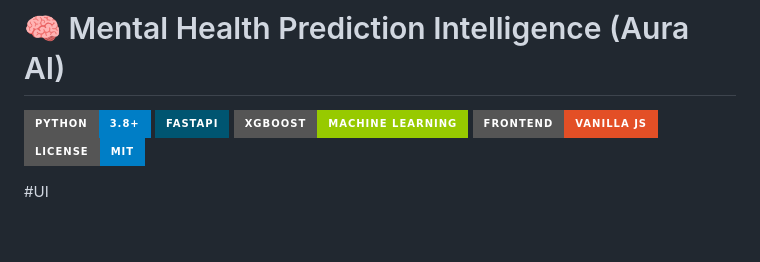
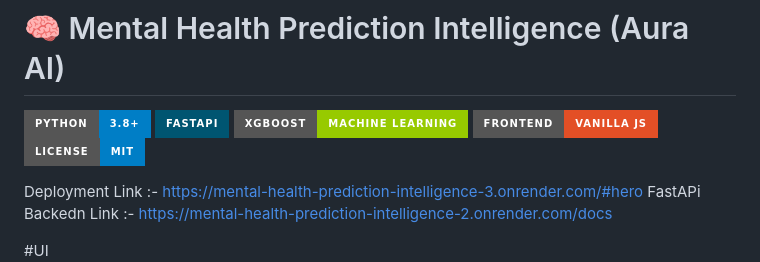
Before and after one commit to akshitgajera1013/Mental-Health-Prediction-Intelligence, a Markdown page: README.md, the part around the change. GitHub-like rendering; badges without logos; blank space fills up the shorter version.

```diff
--- a/README.md
+++ b/README.md
@@ -6,6 +6,9 @@
 ![HTML/CSS/JS](https://img.shields.io/badge/Frontend-Vanilla_JS-E34F26?style=for-the-badge&logo=html5)
 ![License](https://img.shields.io/badge/License-MIT-blue.svg?style=for-the-badge)
 
+
+Deployment Link :- https://mental-health-prediction-intelligence-3.onrender.com/#hero
+FastAPi Backedn Link :- https://mental-health-prediction-intelligence-2.onrender.com/docs
 
 #UI
 ![Output](images/1.png)
```
